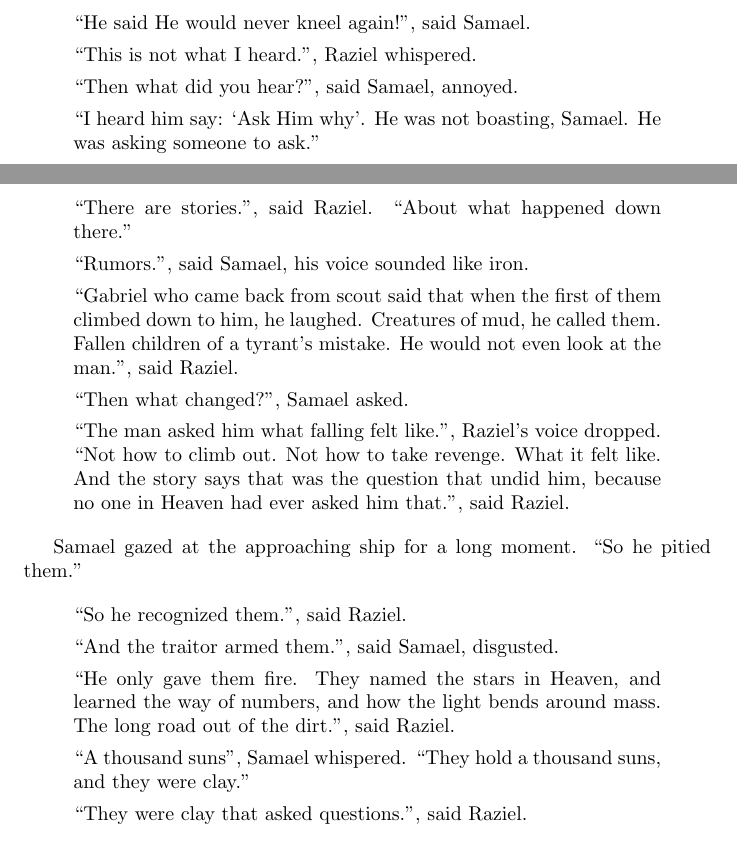
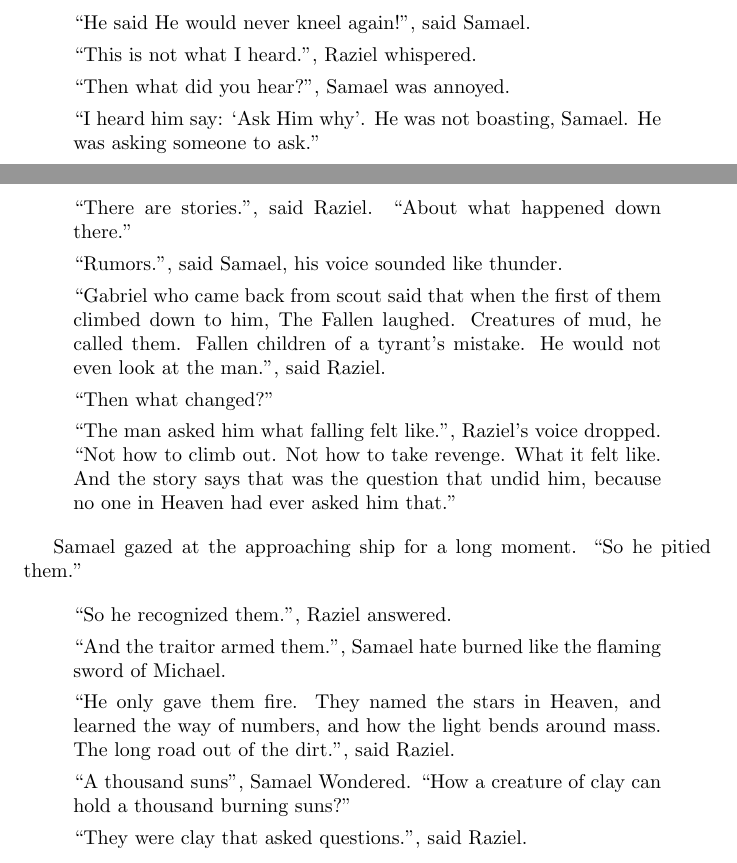
Before and after one commit to anonzerg/Heaven-Under-Siege, a LaTeX document (Heaven-Under-Siege.tex): two parts of page 5 of 8, joined at a grey line, cut so that both start at the same text. Compiled offline with pdfLaTeX.

Commit message:
few changes.

```diff
--- a/Heaven-Under-Siege.tex
+++ b/Heaven-Under-Siege.tex
@@ -141,7 +141,7 @@ battlements. They stayed quiet for a while.
 
 ``This is not what I heard.'', Raziel whispered.
 
-``Then what did you hear?'', said Samael, annoyed.
+``Then what did you hear?'', Samael was annoyed.
 
 ``I heard him say: `Ask Him why'. He was not boasting, Samael. He was
 asking someone to ask.''
@@ -158,33 +158,32 @@ the color of old iron dug up from dirt.
 \begin{quote}
 ``There are stories.'', said Raziel. ``About what happened down there.''
 
-``Rumors.'', said Samael, his voice sounded like iron.
+``Rumors.'', said Samael, his voice sounded like thunder.
 
 ``Gabriel who came back from scout said that when the first of them climbed
-down to him, he laughed. Creatures of mud, he called them. Fallen children
+down to him, The Fallen laughed. Creatures of mud, he called them. Fallen children
 of a tyrant's mistake. He would not even look at the man.'', said Raziel.
 
-``Then what changed?'', Samael asked.
+``Then what changed?''
 
 ``The man asked him what falling felt like.'', Raziel's voice dropped. ``Not
 how to climb out. Not how to take revenge. What it felt like. And the
 story says that was the question that undid him, because no one in Heaven
-had ever asked him that.'', said Raziel.
+had ever asked him that.''
 \end{quote}
 
 Samael gazed at the approaching ship for a long moment. ``So he pitied them.''
 
 \begin{quote}
-``So he recognized them.'', said Raziel.
+``So he recognized them.'', Raziel answered.
 
-``And the traitor armed them.'', said Samael, disgusted.
+``And the traitor armed them.'', Samael hate burned like the flaming sword of Michael.
 
 ``He only gave them fire. They named the stars in Heaven, and learned the way of
 numbers, and how the light bends around mass. The long road out of
 the dirt.'', said Raziel.
 
-``A thousand suns'', Samael whispered. ``They hold a thousand suns, and they
-were clay.''
+``A thousand suns'', Samael Wondered. ``How a creature of clay can hold a thousand burning suns?''
 
 ``They were clay that asked questions.'', said Raziel.
 \end{quote}
```
Also changed, not shown: Heaven-Under-Siege.pdf, Heaven-Under-Siege.tex (18 more changed lines).
